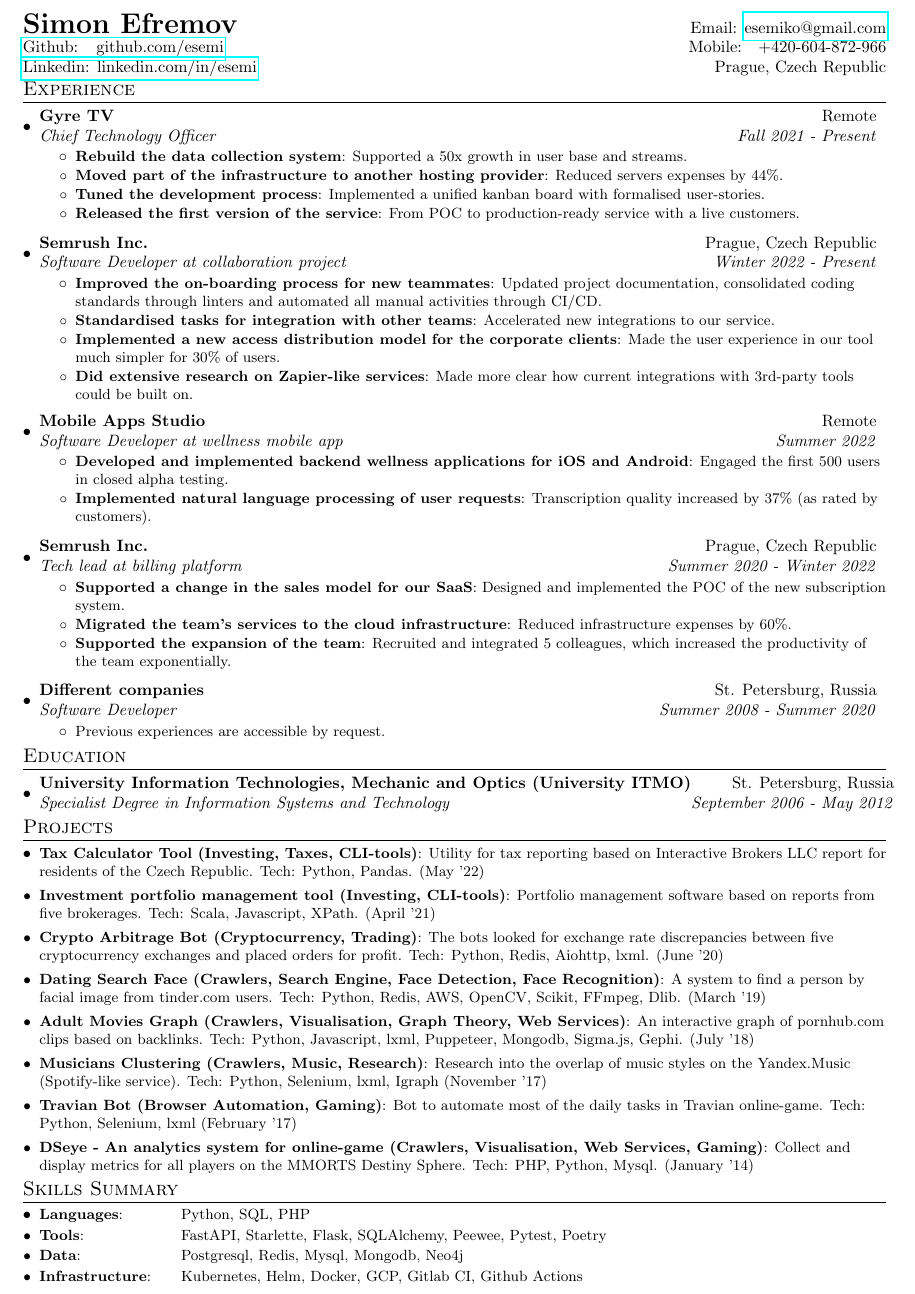
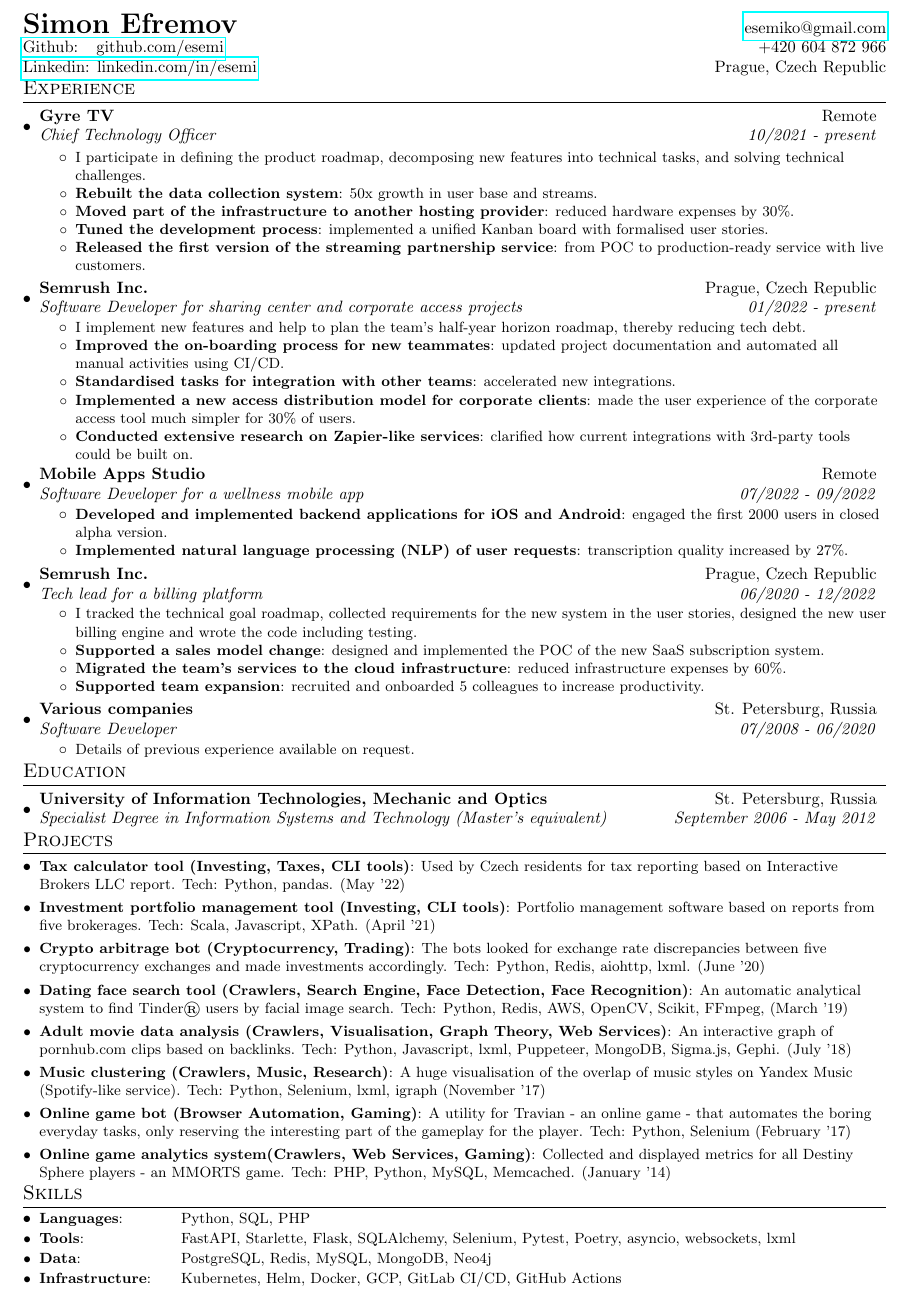
Before and after one commit to esemi/esemi.github.io, a LaTeX CV (cv.tex): part of the page, cut so that both start at the same text. Compiled offline with pdfLaTeX.

Commit message:
:saprkles: Proofreaded CV

```diff
--- a/cv.tex
+++ b/cv.tex
@@ -82,141 +81,142 @@
 
 %----------HEADING-----------------
 \begin{tabular*}{\textwidth}{l@{\extracolsep{\fill}}r}
-  \textbf{{\LARGE Simon Efremov}} & Email: \href{mailto:esemiko@gmail.com}{esemiko@gmail.com}\\
-  \href{https://github.com/esemi}{Github: ~~github.com/esemi} & Mobile:~~~+420-604-872-966 \\
+  \textbf{\LARGE Simon Efremov} & \href{mailto:esemiko@gmail.com}{esemiko@gmail.com}\\
+  \href{https://github.com/esemi}{Github: ~~github.com/esemi} & +420 604 872 966 \\
   \href{https://www.linkedin.com/in/esemi/}{Linkedin: linkedin.com/in/esemi} & Prague, Czech Republic \\
 
 
 \end{tabular*}
 
 % TODO не слишком ли перекос в сторону бизнеса и импакта? Как то без техники совсем грустно =(
-% TODO нужно ли добавить описание компаний
+% TODO видимо нужно отдельно желаемый тайтл в самом верху запилить?
 % TODO шаблон сильно лучше? https://docs.google.com/document/d/1-7QVHhYfiMZmTe5L1P6PEs10NZnXSCGHcyN9P72APHk/edit
 % TODO не нужно ли поменять местами название компании с тайтлом воркера?
 % TODO не пестрит ли в глазах от форматирования на всей странице?
+% TODO нужно ли добавить ссылки на статьи/сервисы, если они на русском (сервисы)?
+% TODO Непонятно, как запруфать каждый базворд в описании проектов/мест работы и нужно ли это
+% TODO список базвордов бесит и хочется его уменьшить, оставил только те, с которыми есть либо обширный опыт либо желание работатьс. Это норм вообще или нужен индусский подход для автопарсеров с перечислением всего что видел?
+
 %-----------EXPERIENCE-----------------
 \vspace{-5pt}
 \section{Experience}
   \resumeSubHeadingListStart
     \resumeSubheading{Gyre TV}{Remote}
-    {Chief Technology Officer}{Fall 2021 - Present}
+    {Chief Technology Officer}{10/2021 - present}
+
     \resumeItemListStart
-        \resumeItem{Rebuild the data collection system}
-        {Supported a 50x growth in user base and streams.}
+        \resumeItemWithoutTitle{I participate in defining the product roadmap, decomposing new features into technical tasks, and solving technical challenges.}
+        \resumeItem{Rebuilt the data collection system}
+        {50x growth in user base and streams.}
         \resumeItem{Moved part of the infrastructure to another hosting provider}
-        {Reduced servers expenses by 44\%.}
+        {reduced hardware expenses by 30\%.}
         \resumeItem{Tuned the development process}
-        {Implemented a unified kanban board with formalised user-stories.}
-        \resumeItem{Released the first version of the service}
-        {From POC to production-ready service with a live customers.}
+        {implemented a unified Kanban board with formalised user stories.}
+        \resumeItem{Released the first version of the streaming partnership service}
+        {from POC to production-ready service with live customers.}
     \resumeItemListEnd
 
-    \vspace{5pt}
+    \vspace{2pt}
 
     \resumeSubheading{Semrush Inc.}{Prague, Czech Republic}
-    {Software Developer at collaboration project}{Winter 2022 - Present}
+    {Software Developer for sharing center and corporate access projects}{01/2022 - present}
     \resumeItemListStart
+        \resumeItemWithoutTitle{I implement new features and help to plan the team's half-year horizon roadmap, thereby reducing tech debt.}
         \resumeItem{Improved the on-boarding process for new teammates}
-        {Updated project documentation, consolidated coding standards through linters and automated all manual activities through CI/CD.}
+        {updated project documentation and automated all manual activities using CI/CD.}
         \resumeItem{Standardised tasks for integration with other teams}
-        {Accelerated new integrations to our service.}
-        \resumeItem{Implemented a new access distribution model for the corporate clients}
-        {Made the user experience in our tool much simpler for 30\% of users.}
-        \resumeItem{Did extensive research on Zapier-like services}
-        {Made more clear how current integrations with 3rd-party tools could be built on.}
+        {accelerated new integrations.}
+        \resumeItem{Implemented a new access distribution model for corporate clients}
+        {made the user experience of the corporate access tool much simpler for 30\% of users.}
+        \resumeItem{Conducted extensive research on Zapier-like services}
+        {clarified how current integrations with 3rd-party tools could be built on.}
     \resumeItemListEnd
 
-    \vspace{5pt}
+    \vspace{2pt}
 
     \resumeSubheading{Mobile Apps Studio}{Remote}
-    {Software Developer at wellness mobile app}{Summer 2022}
+    {Software Developer for a wellness mobile app}{07/2022 - 09/2022}
     \resumeItemListStart
-        \resumeItem{Developed and implemented backend wellness applications for iOS and Android}
-        {Engaged the first 500 users in closed alpha testing.}
-        \resumeItem{Implemented natural language processing of user requests}
-        {Transcription quality increased by 37\% (as rated by customers).}
+        \resumeItem{Developed and implemented backend applications for iOS and Android}
+        {engaged the first 2000 users in closed alpha version.}
+        \resumeItem{Implemented natural language processing (NLP) of user requests}
+        {transcription quality increased by 27\%.}
     \resumeItemListEnd
 
-    \vspace{5pt}
+    \vspace{2pt}
 
     \resumeSubheading{Semrush Inc.}{Prague, Czech Republic}
-    {Tech lead at billing platform}{Summer 2020 - Winter 2022}
+    {Tech lead for a billing platform}{06/2020 - 12/2022}
     \resumeItemListStart
-        \resumeItem{Supported a change in the sales model for our SaaS}
-        {Designed and implemented the POC of the new subscription system.}
-        \resumeItem{Migrated the team's services to the cloud infrastructure}
-        {Reduced infrastructure expenses by 60\%.}
-        \resumeItem{Supported the expansion of the team}
-        {Recruited and integrated 5 colleagues, which increased the productivity of the team exponentially.}
+        \resumeItemWithoutTitle{I tracked the technical goal roadmap, collected requirements for the new system in the user stories, designed the new user billing engine and wrote the code including testing.}
+        \resumeItem{Supported a sales model change}
+        {designed and implemented the POC of the new SaaS subscription system.}
+        \resumeItem{Migrated the team’s services to the cloud infrastructure}
+        {reduced infrastructure expenses by 60\%.}
+        \resumeItem{Supported team expansion}
+        {recruited and onboarded 5 colleagues to increase productivity.}
     \resumeItemListEnd
 
-    \vspace{5pt}
+    \vspace{2pt}
 
-    \resumeSubheading{Different companies}{St. Petersburg, Russia}
-    {Software Developer}{Summer 2008 - Summer 2020}
+    \resumeSubheading{Various companies}{St. Petersburg, Russia}
+    {Software Developer}{07/2008 - 06/2020}
     \resumeItemListStart
         \resumeItemWithoutTitle
-        {Previous experiences are accessible by request.}
+        {Details of previous experience available on request.}
     \resumeItemListEnd
 \resumeSubHeadingListEnd
 \vspace{-5pt}
 
 
 %-----------EDUCATION-----------------
-% стоит ли добавить тему диплома? Не принято ли так на западе?
 \section{Education}
     \resumeSubHeadingListStart
         \resumeSubheading
-        {University Information Technologies, Mechanic and Optics (University ITMO)}{St. Petersburg, Russia}
-        {Specialist Degree in Information Systems and Technology}{September 2006 - May 2012}
+        {University of Information Technologies, Mechanic and Optics}{St. Petersburg, Russia}
+        {Specialist Degree in Information Systems and Technology (Master’s equivalent)}{September 2006 - May 2012}
     \resumeSubHeadingListEnd
 \vspace{-5pt}
 
 %-----------PROJECTS-----------------
-% TODO нужно ли в проекты впихивать рабочие проекты? Или лучше описать их в контексте описания места работы?
-% TODO нужно ли добавить ссылки на статьи/сервисы, если они на русском (сервисы)?
-% TODO на чём должен быть фокус в описании проекта - что сделал или зачем проект нужен и какую проблему решает?
 \section{Projects}
     \resumeSubHeadingListStart
 
     %\resumeSubItem{IMDB Visualiser (Visualisation, Graph Theory)}{Interactive graph of films and actors, based on links between them on imdb.com. Tech: Golang, Neo4j, Javascript. (work in progress)}
     %\vspace{2pt}
 
-    \resumeSubItem{Tax Calculator Tool (Investing, Taxes, CLI-tools)}{Utility for tax reporting based on Interactive Brokers LLC report for residents of the Czech Republic. Tech: Python, Pandas. (May '22)}
+    \resumeSubItem{Tax calculator tool (Investing, Taxes, CLI tools)}{Used by Czech residents for tax reporting based on Interactive Brokers LLC report. Tech: Python, pandas. (May '22)}
     \vspace{2pt}
 
-    \resumeSubItem{Investment portfolio management tool (Investing, CLI-tools)}{Portfolio management software based on reports from five brokerages. Tech: Scala, Javascript, XPath. (April '21)}
+    \resumeSubItem{Investment portfolio management tool (Investing, CLI tools)}{Portfolio management software based on reports from five brokerages. Tech: Scala, Javascript, XPath. (April '21)}
     \vspace{2pt}
 
-    \resumeSubItem{Crypto Arbitrage Bot (Cryptocurrency, Trading)}{The bots looked for exchange rate discrepancies between five cryptocurrency exchanges and placed orders for profit. Tech: Python, Redis, Aiohttp, lxml. (June '20)}
+    \resumeSubItem{Crypto arbitrage bot (Cryptocurrency, Trading)}{The bots looked for exchange rate discrepancies between five cryptocurrency exchanges and made investments accordingly. Tech: Python, Redis, aiohttp, lxml. (June '20)}
     \vspace{2pt}
 
-    \resumeSubItem{Dating Search Face (Crawlers, Search Engine, Face Detection, Face Recognition)}{A system to find a person by facial image from tinder.com users. Tech: Python, Redis, AWS, OpenCV, Scikit, FFmpeg, Dlib. (March '19)}
+    \resumeSubItem{Dating face search tool  (Crawlers, Search Engine, Face Detection, Face Recognition)}{An automatic analytical system to find Tinder® users by facial image search. Tech: Python, Redis, AWS, OpenCV, Scikit, FFmpeg, (March '19)}
     \vspace{2pt}
 
-    \resumeSubItem{Adult Movies Graph (Crawlers, Visualisation, Graph Theory, Web Services)}{An interactive graph of pornhub.com clips based on backlinks. Tech: Python, Javascript, lxml, Puppeteer, Mongodb, Sigma.js, Gephi. (July '18)}
+    \resumeSubItem{Adult movie data analysis (Crawlers, Visualisation, Graph Theory, Web Services)}{An interactive graph of pornhub.com clips based on backlinks. Tech: Python, Javascript, lxml, Puppeteer, MongoDB, Sigma.js, Gephi. (July '18)}
     \vspace{2pt}
 
-    \resumeSubItem{Musicians Clustering (Crawlers, Music, Research)}{Research into the overlap of music styles on the Yandex.Music (Spotify-like service). Tech: Python, Selenium, lxml, Igraph (November '17)}
+    \resumeSubItem{Music clustering (Crawlers, Music, Research)}{A huge visualisation of the overlap of music styles on Yandex Music (Spotify-like service). Tech: Python, Selenium, lxml, igraph (November '17)}
     \vspace{2pt}
 
-    \resumeSubItem{Travian Bot (Browser Automation, Gaming)}{Bot to automate most of the daily tasks in Travian online-game. Tech: Python, Selenium, lxml (February '17)}
+    \resumeSubItem{Online game bot (Browser Automation, Gaming)}{A utility for Travian - an online game - that automates the boring everyday tasks, only reserving the interesting part of the gameplay for the player. Tech: Python, Selenium (February '17)}
     \vspace{2pt}
-
-    \resumeSubItem{DSeye - An analytics system for online-game (Crawlers, Visualisation, Web Services, Gaming)}{Collect and display metrics for all players on the MMORTS Destiny Sphere. Tech: PHP, Python, Mysql. (January '14)}
+    \resumeSubItem{Online game analytics system(Crawlers, Web Services, Gaming)}{Collected and displayed metrics for all Destiny Sphere players - an MMORTS game. Tech: PHP, Python, MySQL, Memcached. (January '14)}
 
 \resumeSubHeadingListEnd
 \vspace{-5pt}
 
 %-----------SKILLS-----------------
-% TODO список базвордов бесит и хочется его уменьшить, оставил только те, с которыми есть либо обширный опыт либо желание работатьс. Это норм вообще или нужен индусский подход для автопарсеров?
-% TODO Непонятно, как запруфать каждый базворд в описании проектов/мест работы и нужно ли это
-\section{Skills Summary}
+\section{Skills}
 \resumeSubHeadingListStart
 	\resumeSubItem{Languages}{\tab\tab Python, SQL, PHP}
-	\resumeSubItem{Tools}{\tab\tab\tab\tab FastAPI, Starlette, Flask, SQLAlchemy, Peewee, Pytest, Poetry}
-	\resumeSubItem{Data}{\tab\tab\tab\tab Postgresql, Redis, Mysql, Mongodb, Neo4j}
-	\resumeSubItem{Infrastructure}{\tab Kubernetes, Helm, Docker, GCP, Gitlab CI, Github Actions}
+	\resumeSubItem{Tools}{\tab\tab\tab\tab  FastAPI, Starlette, Flask, SQLAlchemy, Selenium, Pytest, Poetry, asyncio, websockets, lxml}
+	\resumeSubItem{Data}{\tab\tab\tab\tab PostgreSQL, Redis, MySQL, MongoDB, Neo4j}
+	\resumeSubItem{Infrastructure}{\tab Kubernetes, Helm, Docker, GCP, GitLab CI/CD, GitHub Actions}
 \resumeSubHeadingListEnd
 
 \end{document}
```
Also changed, not shown: .github/workflows/deploy.yml (+1 -1 lines), mindmap.md (+3 -3 lines), cv.tex (1 more changed lines).
